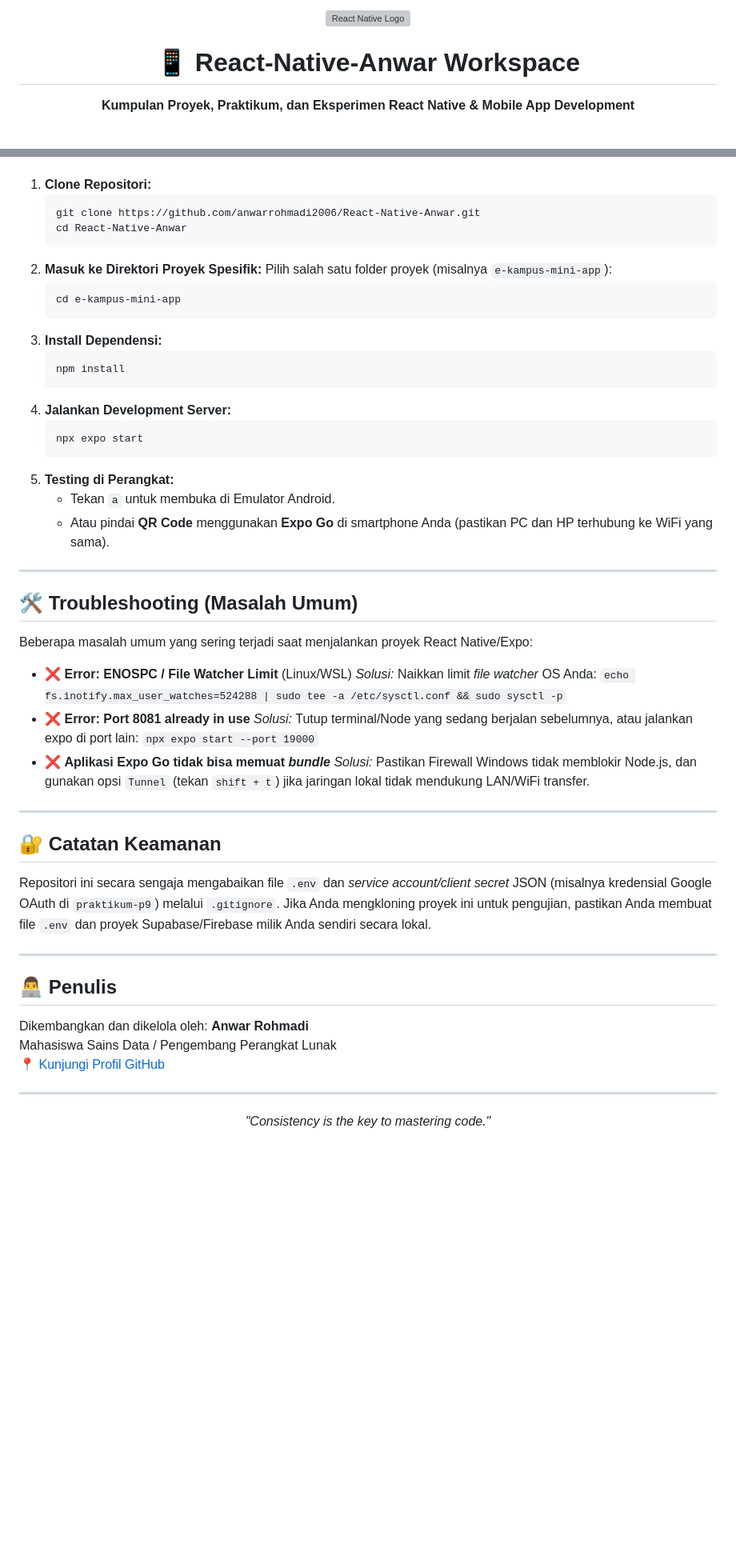
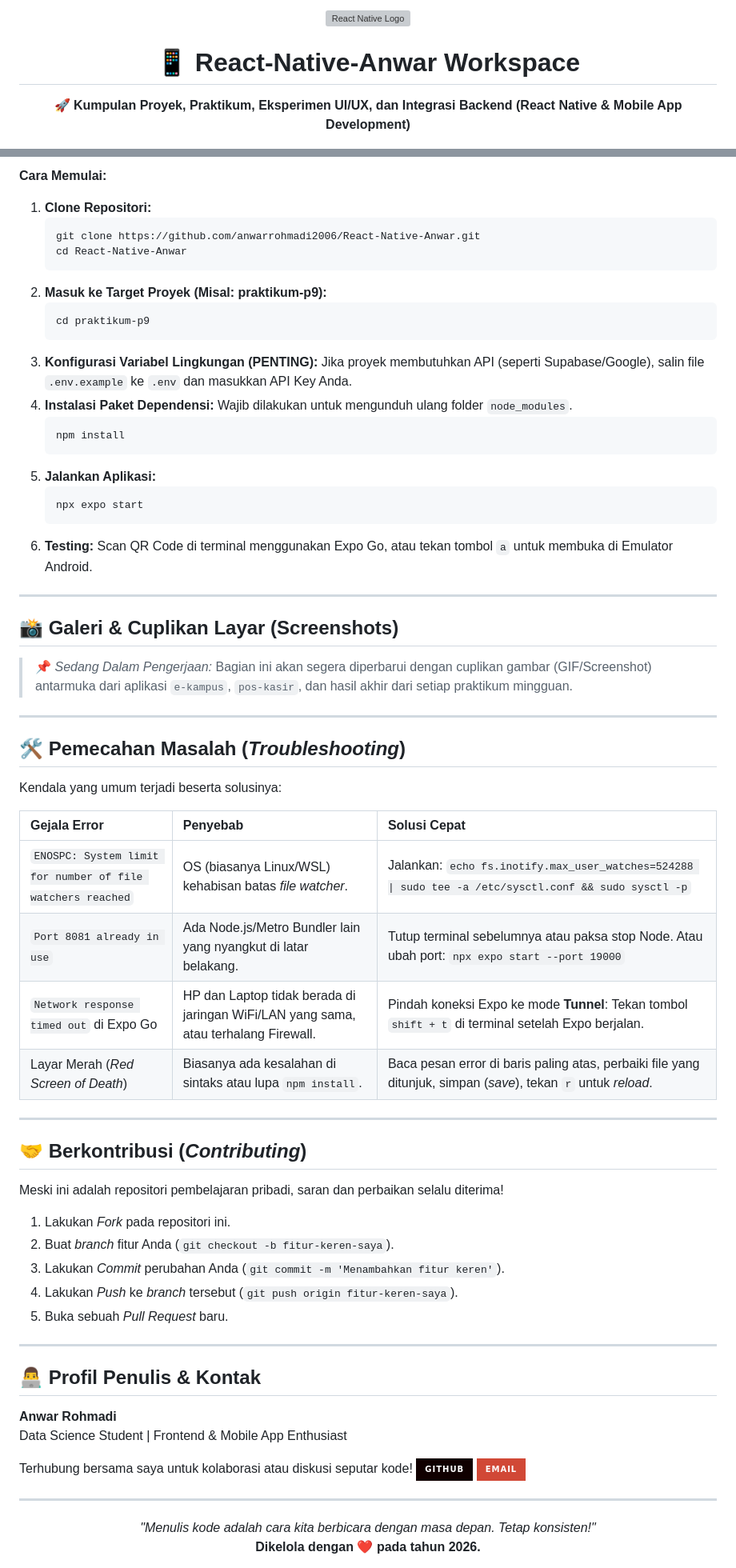
Before and after one commit to anwarrohmadi2006/React-Native-Anwar, a Markdown page: README.md, 2 parts joined by grey strips. Shown at 80% size. Drawn GitHub-style; badges without logos; blank space fills up the shorter version; grey boxes are pictures that could not be loaded.

````diff
--- a/README.md
+++ b/README.md
@@ -3,6 +3,6 @@
   <h1>📱 React-Native-Anwar Workspace</h1>
   <p>
-    <strong>Kumpulan Proyek, Praktikum, dan Eksperimen React Native & Mobile App Development</strong>
+    <strong>🚀 Kumpulan Proyek, Praktikum, Eksperimen UI/UX, dan Integrasi Backend (React Native & Mobile App Development)</strong>
   </p>
   <p>
     <a href="https://reactnative.dev/"><img src="https://img.shields.io/badge/React_Native-20232A?style=for-the-badge&logo=react&logoColor=61DAFB" alt="React Native" /></a>
@@ -82,56 +127,70 @@ Repositori ini adalah sebuah **Monorepo**. Artinya, Anda **TIDAK BISA** langsung
 
+**Cara Memulai:**
 1. **Clone Repositori:**
    ```bash
    git clone https://github.com/anwarrohmadi2006/React-Native-Anwar.git
    cd React-Native-Anwar
    ```
-2. **Masuk ke Direktori Proyek Spesifik:**
-   Pilih salah satu folder proyek (misalnya `e-kampus-mini-app`):
+2. **Masuk ke Target Proyek (Misal: praktikum-p9):**
    ```bash
-   cd e-kampus-mini-app
+   cd praktikum-p9
    ```
-3. **Install Dependensi:**
+3. **Konfigurasi Variabel Lingkungan (PENTING):**
+   Jika proyek membutuhkan API (seperti Supabase/Google), salin file `.env.example` ke `.env` dan masukkan API Key Anda.
+4. **Instalasi Paket Dependensi:**
+   Wajib dilakukan untuk mengunduh ulang folder `node_modules`.
    ```bash
    npm install
    ```
-4. **Jalankan Development Server:**
+5. **Jalankan Aplikasi:**
    ```bash
    npx expo start
    ```
-5. **Testing di Perangkat:**
-   - Tekan `a` untuk membuka di Emulator Android.
-   - Atau pindai **QR Code** menggunakan **Expo Go** di smartphone Anda (pastikan PC dan HP terhubung ke WiFi yang sama).
+6. **Testing:** Scan QR Code di terminal menggunakan Expo Go, atau tekan tombol `a` untuk membuka di Emulator Android.
 
 ---
 
-## 🛠️ Troubleshooting (Masalah Umum)
+## 📸 Galeri & Cuplikan Layar (Screenshots)
 
-Beberapa masalah umum yang sering terjadi saat menjalankan proyek React Native/Expo:
-
-- ❌ **Error: ENOSPC / File Watcher Limit** (Linux/WSL)
-  *Solusi:* Naikkan limit *file watcher* OS Anda: `echo fs.inotify.max_user_watches=524288 | sudo tee -a /etc/sysctl.conf && sudo sysctl -p`
-- ❌ **Error: Port 8081 already in use**
-  *Solusi:* Tutup terminal/Node yang sedang berjalan sebelumnya, atau jalankan expo di port lain: `npx expo start --port 19000`
-- ❌ **Aplikasi Expo Go tidak bisa memuat *bundle***
-  *Solusi:* Pastikan Firewall Windows tidak memblokir Node.js, dan gunakan opsi `Tunnel` (tekan `shift + t`) jika jaringan lokal tidak mendukung LAN/WiFi transfer.
+> 📌 *Sedang Dalam Pengerjaan:* Bagian ini akan segera diperbarui dengan cuplikan gambar (GIF/Screenshot) antarmuka dari aplikasi `e-kampus`, `pos-kasir`, dan hasil akhir dari setiap praktikum mingguan.
 
 ---
 
-## 🔐 Catatan Keamanan
+## 🛠️ Pemecahan Masalah (*Troubleshooting*)
 
-Repositori ini secara sengaja mengabaikan file `.env` dan *service account/client secret* JSON (misalnya kredensial Google OAuth di `praktikum-p9`) melalui `.gitignore`.
-Jika Anda mengkloning proyek ini untuk pengujian, pastikan Anda membuat file `.env` dan proyek Supabase/Firebase milik Anda sendiri secara lokal.
+Kendala yang umum terjadi beserta solusinya:
+
+| Gejala Error | Penyebab | Solusi Cepat |
+| :--- | :--- | :--- |
+| `ENOSPC: System limit for number of file watchers reached` | OS (biasanya Linux/WSL) kehabisan batas *file watcher*. | Jalankan: `echo fs.inotify.max_user_watches=524288 \| sudo tee -a /etc/sysctl.conf && sudo sysctl -p` |
+| `Port 8081 already in use` | Ada Node.js/Metro Bundler lain yang nyangkut di latar belakang. | Tutup terminal sebelumnya atau paksa stop Node. Atau ubah port: `npx expo start --port 19000` |
+| `Network response timed out` di Expo Go | HP dan Laptop tidak berada di jaringan WiFi/LAN yang sama, atau terhalang Firewall. | Pindah koneksi Expo ke mode **Tunnel**: Tekan tombol `shift + t` di terminal setelah Expo berjalan. |
+| Layar Merah (*Red Screen of Death*) | Biasanya ada kesalahan di sintaks atau lupa `npm install`. | Baca pesan error di baris paling atas, perbaiki file yang ditunjuk, simpan (*save*), tekan `r` untuk *reload*. |
 
 ---
 
-## 👨‍💻 Penulis
+## 🤝 Berkontribusi (*Contributing*)
 
-Dikembangkan dan dikelola oleh:
+Meski ini adalah repositori pembelajaran pribadi, saran dan perbaikan selalu diterima!
+1. Lakukan *Fork* pada repositori ini.
+2. Buat *branch* fitur Anda (`git checkout -b fitur-keren-saya`).
+3. Lakukan *Commit* perubahan Anda (`git commit -m 'Menambahkan fitur keren'`).
+4. Lakukan *Push* ke *branch* tersebut (`git push origin fitur-keren-saya`).
+5. Buka sebuah *Pull Request* baru.
+
+---
+
+## 👨‍💻 Profil Penulis & Kontak
+
 **Anwar Rohmadi**
-Mahasiswa Sains Data / Pengembang Perangkat Lunak
-📍 [Kunjungi Profil GitHub](https://github.com/anwarrohmadi2006)
+Data Science Student | Frontend & Mobile App Enthusiast
+
+Terhubung bersama saya untuk kolaborasi atau diskusi seputar kode!
+[![GitHub](https://img.shields.io/badge/GitHub-100000?style=for-the-badge&logo=github&logoColor=white)](https://github.com/anwarrohmadi2006)
+[![Email](https://img.shields.io/badge/Email-D14836?style=for-the-badge&logo=gmail&logoColor=white)](mailto:anwarrohmadi2006@gmail.com)
 
 ---
 <div align="center">
-  <i>"Consistency is the key to mastering code."</i>
+  <i>"Menulis kode adalah cara kita berbicara dengan masa depan. Tetap konsisten!"</i><br>
+  <b>Dikelola dengan ❤️ pada tahun 2026.</b>
 </div>
````
Also changed, not shown: other parts of README.md (+85 -40 lines).
